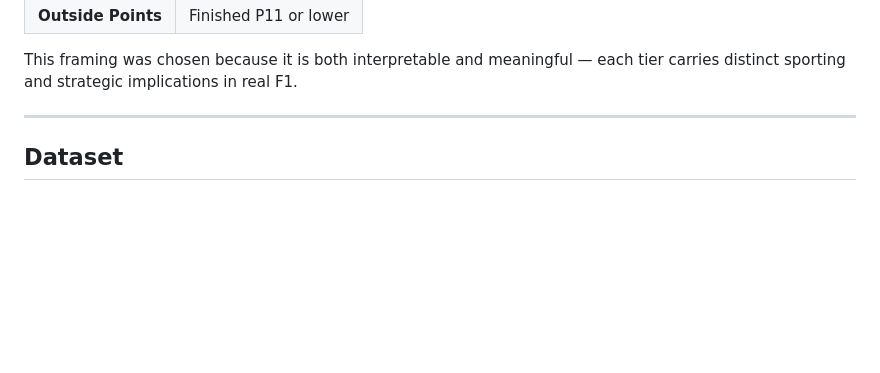
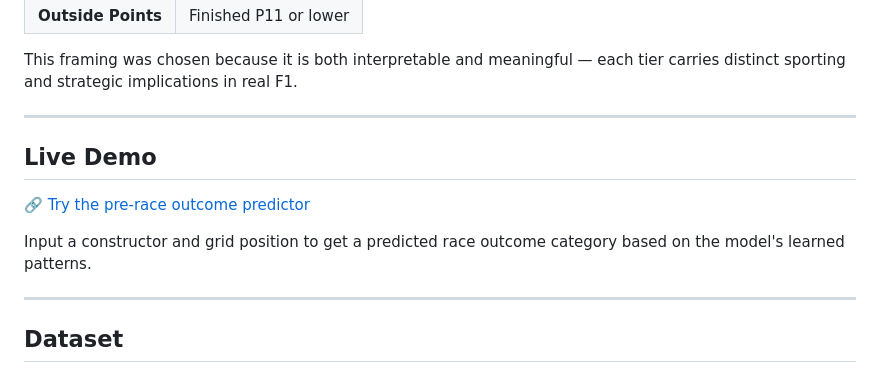
Before and after one commit to LAYO200/Predicting-Podium-Finishes-in-Formula-1, a Markdown page: README.md, the part around the change. Rendered like a GitHub page; blank space fills up the shorter version.

```diff
--- a/README.md
+++ b/README.md
@@ -18,6 +18,13 @@ Rather than a simple podium/non-podium binary split (which treats finishing 4th
 | **Outside Points** | Finished P11 or lower |
 
 This framing was chosen because it is both interpretable and meaningful — each tier carries distinct sporting and strategic implications in real F1.
+
+---
+ ## Live Demo
+
+🔗 [Try the pre-race outcome predictor](https://layo200.github.io/Predicting-Podium-Finishes-in-Formula-1/)
+
+Input a constructor and grid position to get a predicted race outcome category based on the model's learned patterns.
 
 ---
 
```
